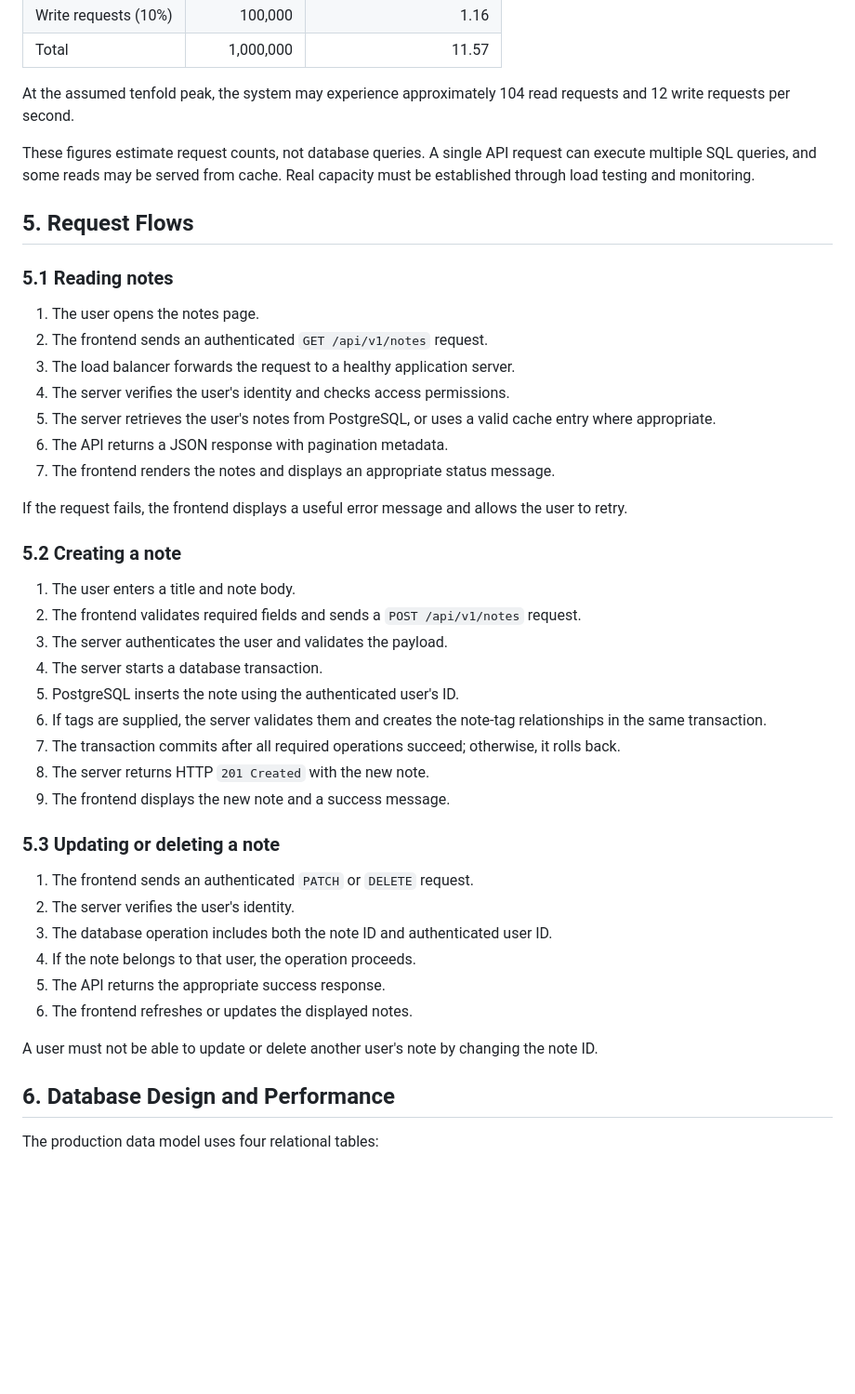
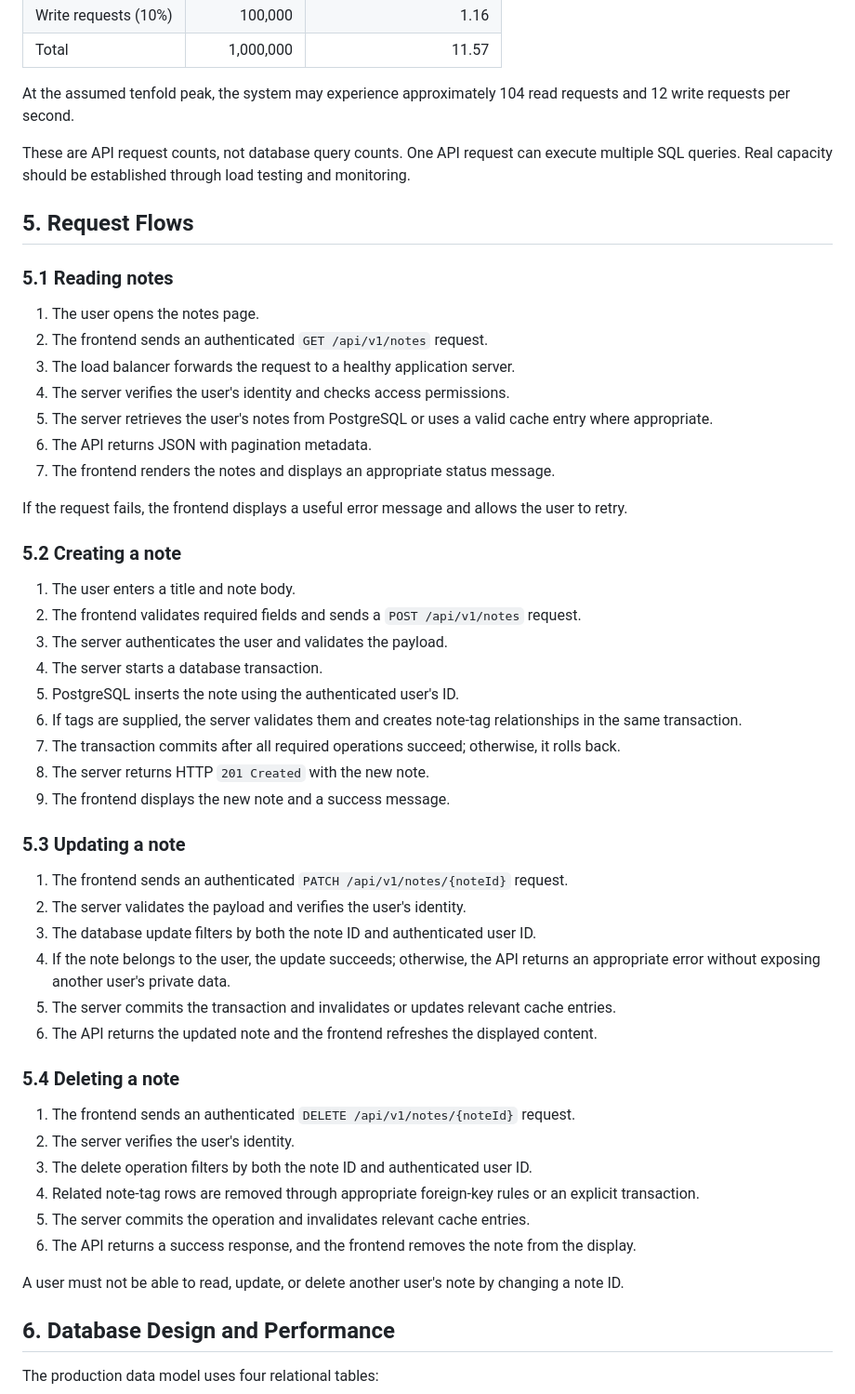
Before and after one commit to sylvianyambu963-afk/quicknotes-system-design, a Markdown page: docs/architecture.md, the part around one of its changes. Shown at 93% size. Rendered like a GitHub page; blank space fills up the shorter version.

```diff
--- a/docs/architecture.md
+++ b/docs/architecture.md
@@ -102,7 +120,7 @@ Estimated peak rate:
 
 At the assumed tenfold peak, the system may experience approximately 104 read requests and 12 write requests per second.
 
-These figures estimate request counts, not database queries. A single API request can execute multiple SQL queries, and some reads may be served from cache. Real capacity must be established through load testing and monitoring.
+These are API request counts, not database query counts. One API request can execute multiple SQL queries. Real capacity should be established through load testing and monitoring.
 
 ## 5. Request Flows
 
@@ -112,8 +130,8 @@ These figures estimate request counts, not database queries. A single API reques
 2. The frontend sends an authenticated `GET /api/v1/notes` request.
 3. The load balancer forwards the request to a healthy application server.
 4. The server verifies the user's identity and checks access permissions.
-5. The server retrieves the user's notes from PostgreSQL, or uses a valid cache entry where appropriate.
-6. The API returns a JSON response with pagination metadata.
+5. The server retrieves the user's notes from PostgreSQL or uses a valid cache entry where appropriate.
+6. The API returns JSON with pagination metadata.
 7. The frontend renders the notes and displays an appropriate status message.
 
 If the request fails, the frontend displays a useful error message and allows the user to retry.
@@ -125,21 +143,30 @@ If the request fails, the frontend displays a useful error message and allows th
 3. The server authenticates the user and validates the payload.
 4. The server starts a database transaction.
 5. PostgreSQL inserts the note using the authenticated user's ID.
-6. If tags are supplied, the server validates them and creates the note-tag relationships in the same transaction.
+6. If tags are supplied, the server validates them and creates note-tag relationships in the same transaction.
 7. The transaction commits after all required operations succeed; otherwise, it rolls back.
 8. The server returns HTTP `201 Created` with the new note.
 9. The frontend displays the new note and a success message.
 
-### 5.3 Updating or deleting a note
+### 5.3 Updating a note
 
-1. The frontend sends an authenticated `PATCH` or `DELETE` request.
+1. The frontend sends an authenticated `PATCH /api/v1/notes/{noteId}` request.
+2. The server validates the payload and verifies the user's identity.
+3. The database update filters by both the note ID and authenticated user ID.
+4. If the note belongs to the user, the update succeeds; otherwise, the API returns an appropriate error without exposing another user's private data.
+5. The server commits the transaction and invalidates or updates relevant cache entries.
+6. The API returns the updated note and the frontend refreshes the displayed content.
+
+### 5.4 Deleting a note
+
+1. The frontend sends an authenticated `DELETE /api/v1/notes/{noteId}` request.
 2. The server verifies the user's identity.
-3. The database operation includes both the note ID and authenticated user ID.
-4. If the note belongs to that user, the operation proceeds.
-5. The API returns the appropriate success response.
-6. The frontend refreshes or updates the displayed notes.
+3. The delete operation filters by both the note ID and authenticated user ID.
+4. Related note-tag rows are removed through appropriate foreign-key rules or an explicit transaction.
+5. The server commits the operation and invalidates relevant cache entries.
+6. The API returns a success response, and the frontend removes the note from the display.
 
-A user must not be able to update or delete another user's note by changing the note ID.
+A user must not be able to read, update, or delete another user's note by changing a note ID.
 
 ## 6. Database Design and Performance
 
```
Also changed, not shown: other parts of docs/architecture.md (+116 -36 lines).
